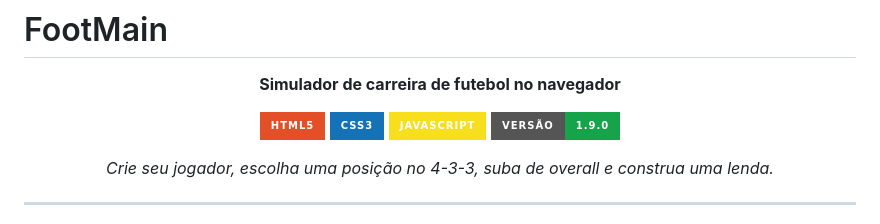
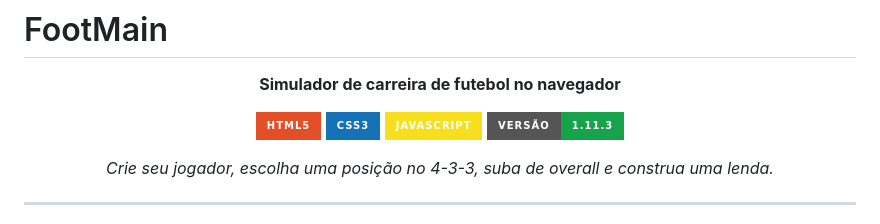
Before and after one commit to Ysmart2303/FootMain, a Markdown page: README.md, the part around the change. Rendered like a GitHub page; badges without logos.

Commit message:
Atualizar o README.md

```diff
--- a/README.md
+++ b/README.md
@@ -7,7 +7,7 @@
 [![HTML5](https://img.shields.io/badge/HTML5-E34F26?style=for-the-badge&logo=html5&logoColor=white)](https://developer.mozilla.org/en-US/docs/Web/HTML)
 [![CSS3](https://img.shields.io/badge/CSS3-1572B6?style=for-the-badge&logo=css3&logoColor=white)](https://developer.mozilla.org/en-US/docs/Web/CSS)
 [![JavaScript](https://img.shields.io/badge/JavaScript-F7DF1E?style=for-the-badge&logo=javascript&logoColor=black)](https://developer.mozilla.org/en-US/docs/Web/JavaScript)
-![Versão](https://img.shields.io/badge/vers%C3%A3o-1.9.0-16a34a?style=for-the-badge)
+![Versão](https://img.shields.io/badge/vers%C3%A3o-1.11.3-16a34a?style=for-the-badge)
 
 *Crie seu jogador, escolha uma posição no 4-3-3, suba de overall e construa uma lenda.*
 
```
